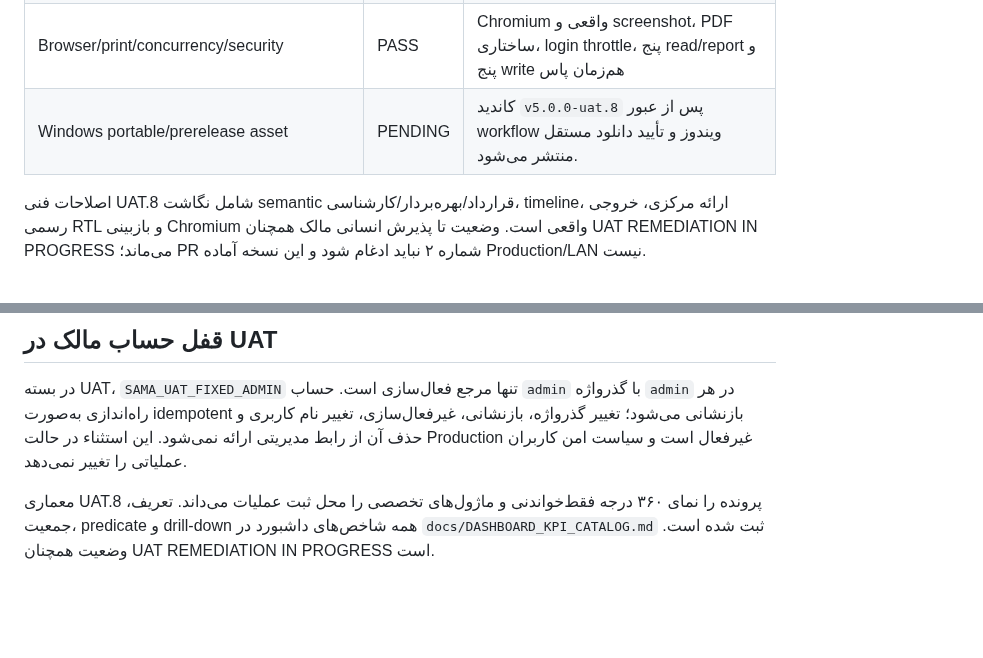
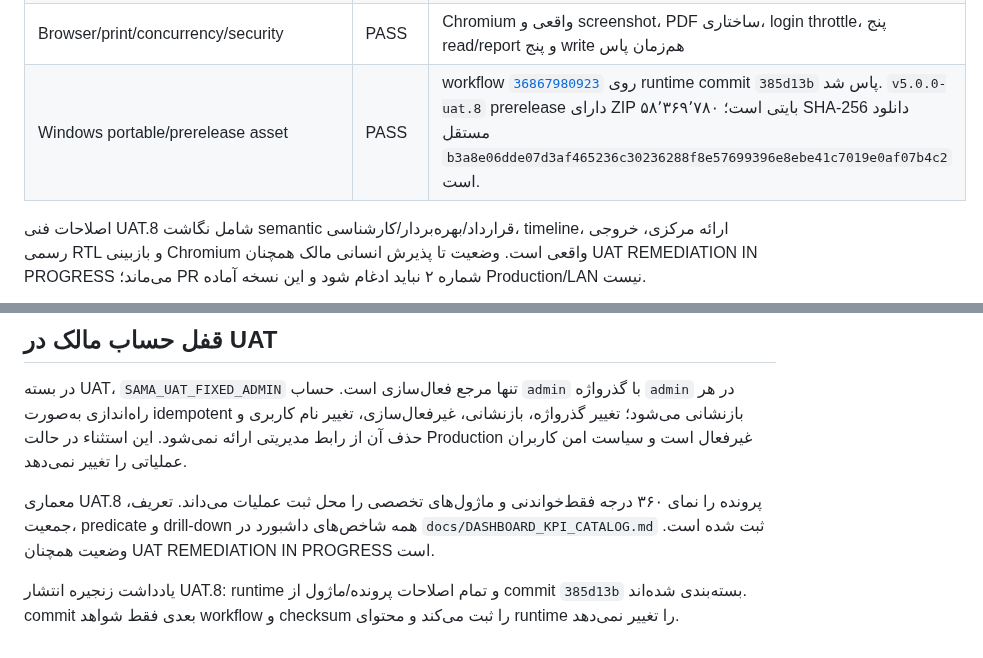
Before and after one commit to sazmantehkarimian-wq/sama-1405, a Markdown page: docs/FINAL_COMPLIANCE_AUDIT.md, 2 parts joined by grey strips. GitHub-like rendering; blank space fills up the shorter version.

Commit message:
Record verified uat.8 Windows release evidence

```diff
--- a/docs/FINAL_COMPLIANCE_AUDIT.md
+++ b/docs/FINAL_COMPLIANCE_AUDIT.md
@@ -23,7 +23,7 @@
 | RBAC/user administration | PASS | مدیریت بومی create/reset/activate، اجبار تعویض رمز، staff enforcement و audit |
 | Backup/restore | PASS | DB/media/config manifest، lock نوشتن، pre-restore، integrity/FK و rollback tests |
 | Browser/print/concurrency/security | PASS | Chromium واقعی و screenshot، PDF ساختاری، login throttle، پنج read/report و پنج write هم‌زمان پاس |
-| Windows portable/prerelease asset | PENDING | کاندید `v5.0.0-uat.8` پس از عبور workflow ویندوز و تأیید دانلود مستقل منتشر می‌شود. |
+| Windows portable/prerelease asset | PASS | workflow [`36867980923`](https://github.com/sazmantehkarimian-wq/sama-1405/actions/runs/36867980923) روی runtime commit `385d13b` پاس شد. `v5.0.0-uat.8` prerelease دارای ZIP ۵۸٬۳۶۹٬۷۸۰ بایتی است؛ SHA-256 دانلود مستقل `b3a8e06dde07d3af465236c30236288f8e57699396e8ebe41c7019e0af07b4c2` است. |
 
 اصلاحات فنی UAT.8 شامل نگاشت semantic قرارداد/بهره‌بردار/کارشناسی، timeline، ارائه مرکزی، خروجی رسمی RTL و بازبینی Chromium واقعی است. وضعیت تا پذیرش انسانی مالک همچنان UAT REMEDIATION IN PROGRESS می‌ماند؛ PR شماره ۲ نباید ادغام شود و این نسخه آماده Production/LAN نیست.
 
@@ -34,3 +34,6 @@
 
 
 معماری UAT.8 پرونده را نمای ۳۶۰ درجه فقط‌خواندنی و ماژول‌های تخصصی را محل ثبت عملیات می‌داند. تعریف، جمعیت، predicate و drill-down همه شاخص‌های داشبورد در `docs/DASHBOARD_KPI_CATALOG.md` ثبت شده است. وضعیت همچنان UAT REMEDIATION IN PROGRESS است.
+
+
+یادداشت زنجیره انتشار UAT.8: runtime و تمام اصلاحات پرونده/ماژول از commit `385d13b` بسته‌بندی شده‌اند. commit بعدی فقط شواهد workflow و checksum را ثبت می‌کند و محتوای runtime را تغییر نمی‌دهد.
```
Also changed, not shown: docs/MASTER_EXECUTION_CHECKLIST.md (+1 -1 lines).
